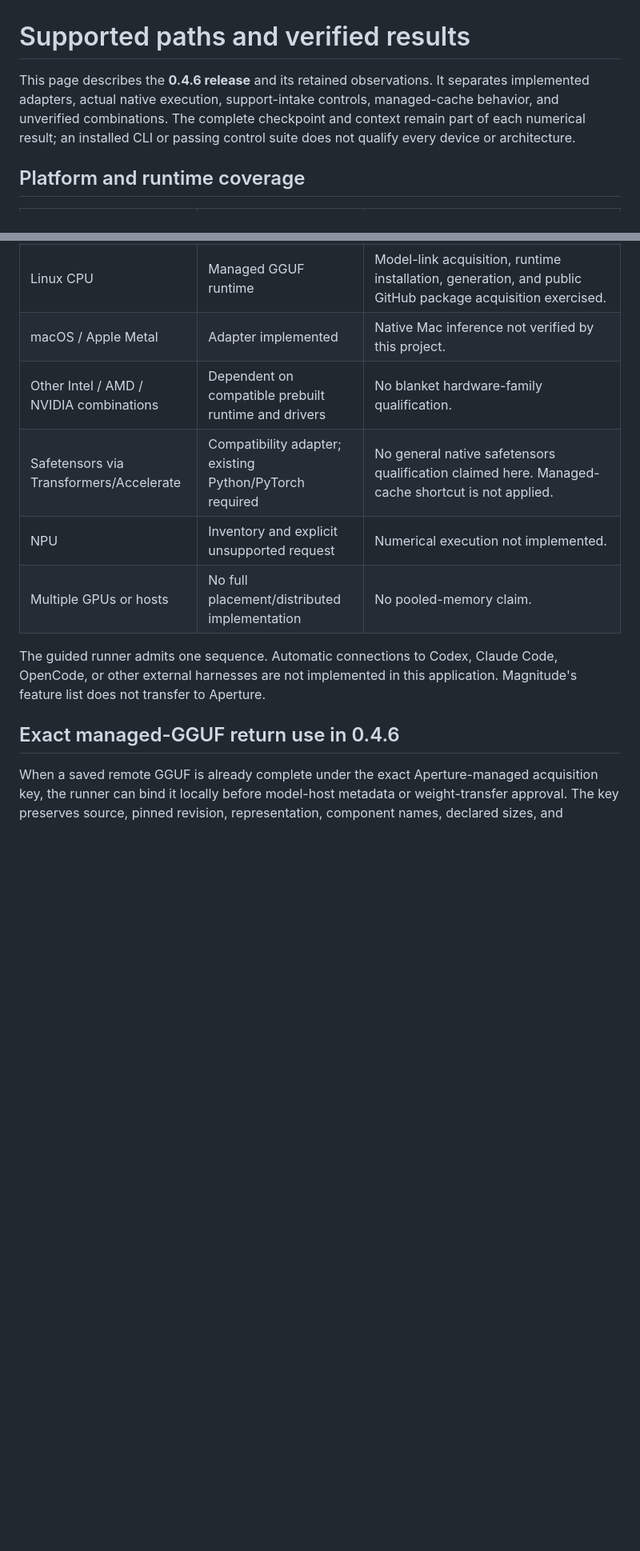
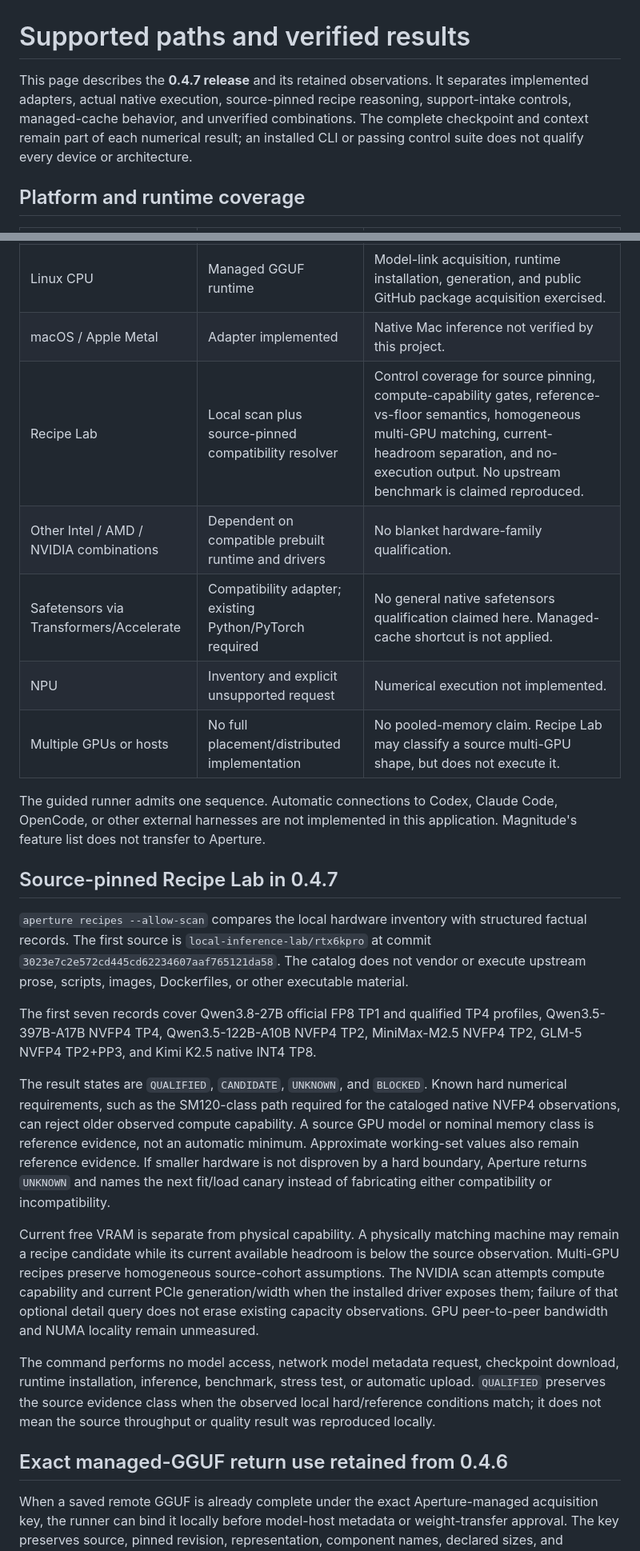
Before and after one commit to BigBirdReturns/aperture, a Markdown page: docs/pages/support.md, 2 parts joined by grey strips. Shown at 80% size. Rendered like a GitHub page; blank space fills up the shorter version.

Commit message:
Extend support matrix for the 0.4.7 Recipe Lab

```diff
--- a/docs/pages/support.md
+++ b/docs/pages/support.md
@@ -1,6 +1,6 @@
 # Supported paths and verified results
 
-This page describes the **0.4.6 release** and its retained observations. It separates implemented adapters, actual native execution, support-intake controls, managed-cache behavior, and unverified combinations. The complete checkpoint and context remain part of each numerical result; an installed CLI or passing control suite does not qualify every device or architecture.
+This page describes the **0.4.7 release** and its retained observations. It separates implemented adapters, actual native execution, source-pinned recipe reasoning, support-intake controls, managed-cache behavior, and unverified combinations. The complete checkpoint and context remain part of each numerical result; an installed CLI or passing control suite does not qualify every device or architecture.
 
 ## Platform and runtime coverage
 
@@ -12,14 +12,27 @@ This page describes the **0.4.6 release** and its retained observations. It sepa
 | Windows Intel UHD 770 Vulkan | Managed GGUF runtime | 25 GPU layers, 2,048 context; nonempty truncated output, not task-quality qualification. |
 | Linux CPU | Managed GGUF runtime | Model-link acquisition, runtime installation, generation, and public GitHub package acquisition exercised. |
 | macOS / Apple Metal | Adapter implemented | Native Mac inference not verified by this project. |
+| Recipe Lab | Local scan plus source-pinned compatibility resolver | Control coverage for source pinning, compute-capability gates, reference-vs-floor semantics, homogeneous multi-GPU matching, current-headroom separation, and no-execution output. No upstream benchmark is claimed reproduced. |
 | Other Intel / AMD / NVIDIA combinations | Dependent on compatible prebuilt runtime and drivers | No blanket hardware-family qualification. |
 | Safetensors via Transformers/Accelerate | Compatibility adapter; existing Python/PyTorch required | No general native safetensors qualification claimed here. Managed-cache shortcut is not applied. |
 | NPU | Inventory and explicit unsupported request | Numerical execution not implemented. |
-| Multiple GPUs or hosts | No full placement/distributed implementation | No pooled-memory claim. |
+| Multiple GPUs or hosts | No full placement/distributed implementation | No pooled-memory claim. Recipe Lab may classify a source multi-GPU shape, but does not execute it. |
 
 The guided runner admits one sequence. Automatic connections to Codex, Claude Code, OpenCode, or other external harnesses are not implemented in this application. Magnitude's feature list does not transfer to Aperture.
 
-## Exact managed-GGUF return use in 0.4.6
+## Source-pinned Recipe Lab in 0.4.7
+
+`aperture recipes --allow-scan` compares the local hardware inventory with structured factual records. The first source is `local-inference-lab/rtx6kpro` at commit `3023e7c2e572cd445cd62234607aaf765121da58`. The catalog does not vendor or execute upstream prose, scripts, images, Dockerfiles, or other executable material.
+
+The first seven records cover Qwen3.8-27B official FP8 TP1 and qualified TP4 profiles, Qwen3.5-397B-A17B NVFP4 TP4, Qwen3.5-122B-A10B NVFP4 TP2, MiniMax-M2.5 NVFP4 TP2, GLM-5 NVFP4 TP2+PP3, and Kimi K2.5 native INT4 TP8.
+
+The result states are `QUALIFIED`, `CANDIDATE`, `UNKNOWN`, and `BLOCKED`. Known hard numerical requirements, such as the SM120-class path required for the cataloged native NVFP4 observations, can reject older observed compute capability. A source GPU model or nominal memory class is reference evidence, not an automatic minimum. Approximate working-set values also remain reference evidence. If smaller hardware is not disproven by a hard boundary, Aperture returns `UNKNOWN` and names the next fit/load canary instead of fabricating either compatibility or incompatibility.
+
+Current free VRAM is separate from physical capability. A physically matching machine may remain a recipe candidate while its current available headroom is below the source observation. Multi-GPU recipes preserve homogeneous source-cohort assumptions. The NVIDIA scan attempts compute capability and current PCIe generation/width when the installed driver exposes them; failure of that optional detail query does not erase existing capacity observations. GPU peer-to-peer bandwidth and NUMA locality remain unmeasured.
+
+The command performs no model access, network model metadata request, checkpoint download, runtime installation, inference, benchmark, stress test, or automatic upload. `QUALIFIED` preserves the source evidence class when the observed local hard/reference conditions match; it does not mean the source throughput or quality result was reproduced locally.
+
+## Exact managed-GGUF return use retained from 0.4.6
 
 When a saved remote GGUF is already complete under the exact Aperture-managed acquisition key, the runner can bind it locally before model-host metadata or weight-transfer approval. The key preserves source, pinned revision, representation, component names, declared sizes, and expected hashes. The admitted entries must be regular files, and complete component hashing plus refreshed native fit still precede loading.
 
```
Also changed, not shown: other parts of docs/pages/support.md (+4 -2 lines).
